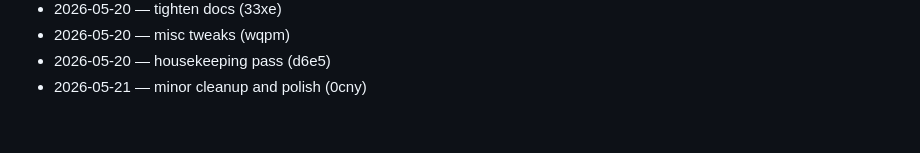
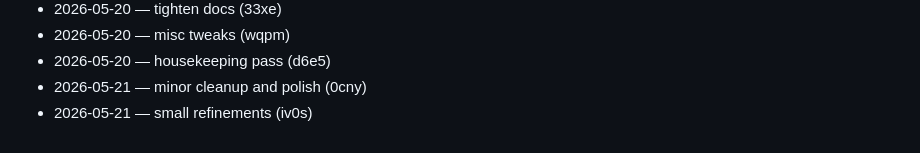
Before and after one commit to dhitalmonster-hub/emoji-react, a Markdown page: CHANGELOG.md, the part around the change. Rendered like a GitHub page.

Commit message:
docs: changelog tick

```diff
--- a/CHANGELOG.md
+++ b/CHANGELOG.md
@@ -72,3 +72,4 @@
 - 2026-05-20 — misc tweaks (wqpm)
 - 2026-05-20 — housekeeping pass (d6e5)
 - 2026-05-21 — minor cleanup and polish (0cny)
+- 2026-05-21 — small refinements (iv0s)
```
